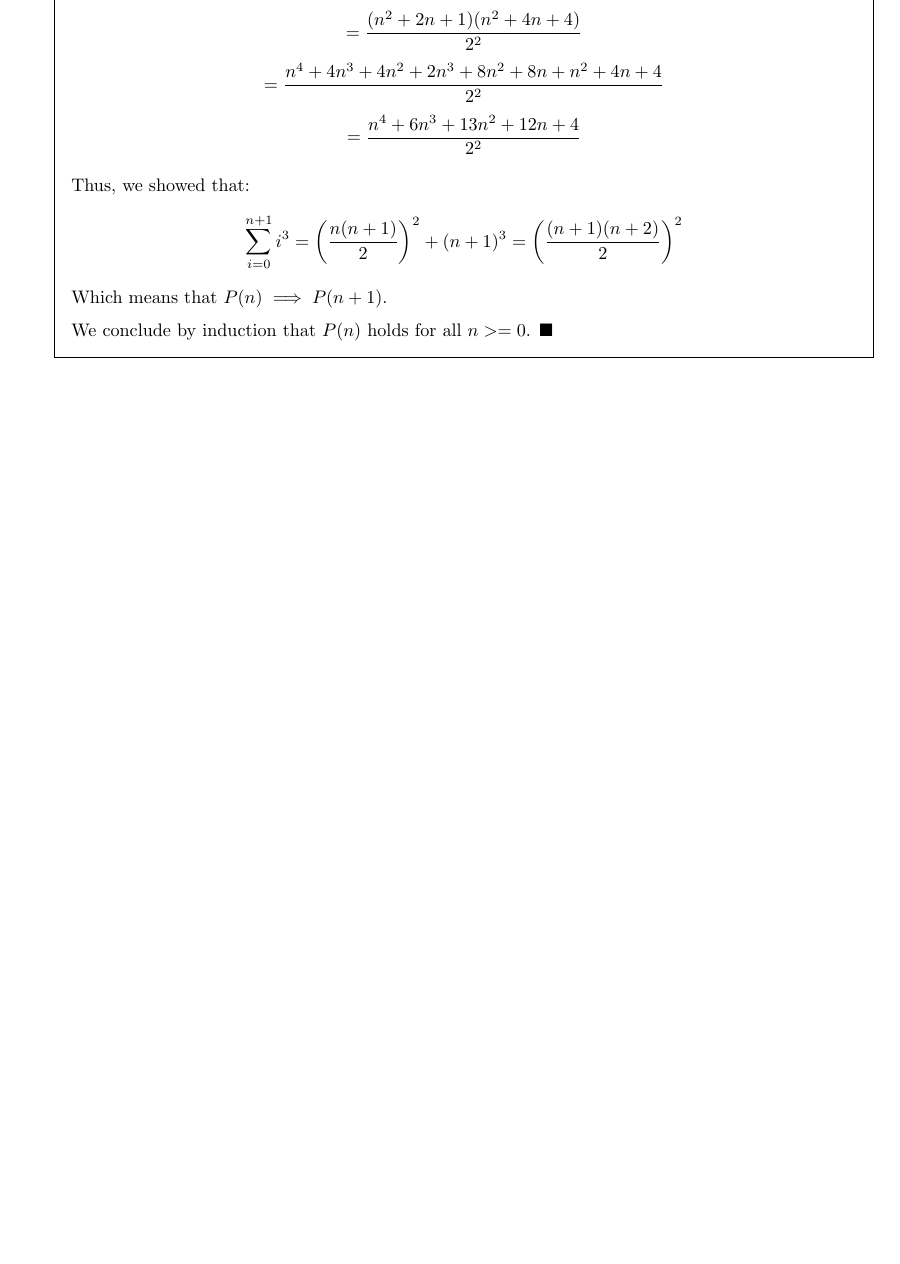
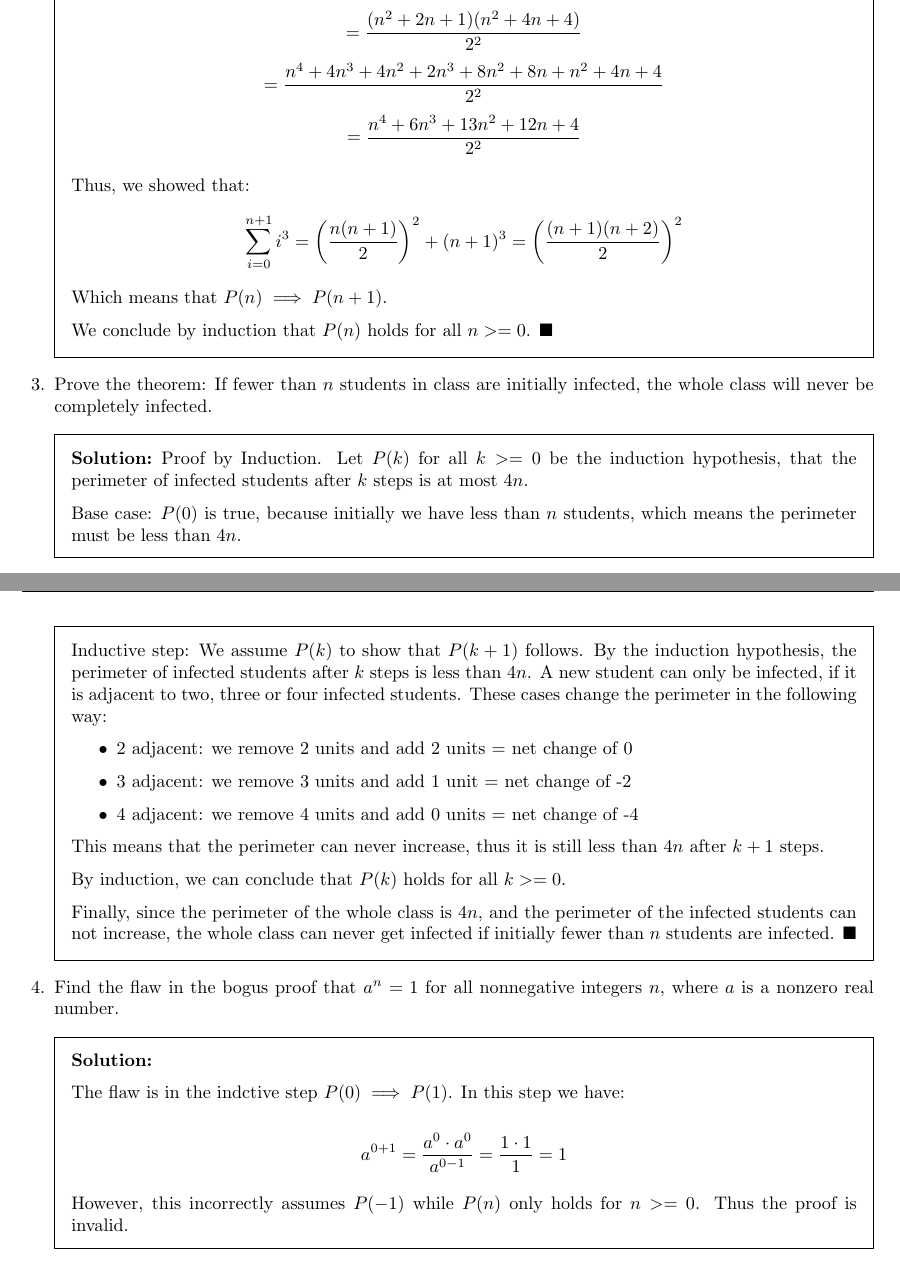
Before and after one commit to andreaswilli/notes, a LaTeX problem sheet (math/assignments/prob02.tex): part of page 2 of 2 before the commit and two parts of pages 2 and 3 of 3 after it, the two joined at a grey line, cut so that both start at the same text, the shorter picture padded with empty space. Compiled offline with pdfLaTeX.

Commit message:
Work on math prob02

```diff
--- a/math/assignments/prob02.tex
+++ b/math/assignments/prob02.tex
@@ -98,5 +98,38 @@ $$
   We conclude by induction that $P(n)$ holds for all $n >= 0$. $\blacksquare$
 \end{solution}
 
+\question Prove the theorem: If fewer than $n$ students in class are initially infected, the whole class will never be completely infected.
+\begin{solution}
+  Proof by Induction. Let $P(k)$ for all $k >= 0$ be the induction hypothesis, that the perimeter of infected students after $k$ steps is at most $4n$.
+
+  Base case: $P(0)$ is true, because initially we have less than $n$ students, which means the perimeter must be less than $4n$.
+
+  Inductive step: We assume $P(k)$ to show that $P(k+1)$ follows. By the induction hypothesis, the perimeter of infected students after $k$ steps is less than $4n$. A new student can only be infected, if it is adjacent to two, three or four infected students. These cases change the perimeter in the following way:
+
+  \begin{itemize}
+    \item 2 adjacent: we remove 2 units and add 2 units = net change of 0
+    \item 3 adjacent: we remove 3 units and add 1 unit = net change of -2
+    \item 4 adjacent: we remove 4 units and add 0 units = net change of -4
+  \end{itemize}
+  This means that the perimeter can never increase, thus it is still less than $4n$ after $k+1$ steps.
+
+  By induction, we can conclude that $P(k)$ holds for all $k >= 0$.
+
+  Finally, since the perimeter of the whole class is $4n$, and the perimeter of the infected students can not increase, the whole class can never get infected if initially fewer than $n$ students are infected. $\blacksquare$
+\end{solution}
+
+\question Find the flaw in the bogus proof that $a^n=1$ for all nonnegative integers $n$, where $a$ is a nonzero real number.
+
+\begin{solution}
+
+  The flaw is in the indctive step $P(0) \implies P(1)$. In this step we have:
+
+  $$
+  a^{0+1}=\frac{a^0 \cdot a^0}{a^{0-1}} = \frac{1 \cdot 1}{1} = 1
+  $$
+
+  However, this incorrectly assumes $P(-1)$ while $P(n)$ only holds for $n >= 0$. Thus the proof is invalid.
+\end{solution}
+
 \end{questions}
 \end{document}
```
